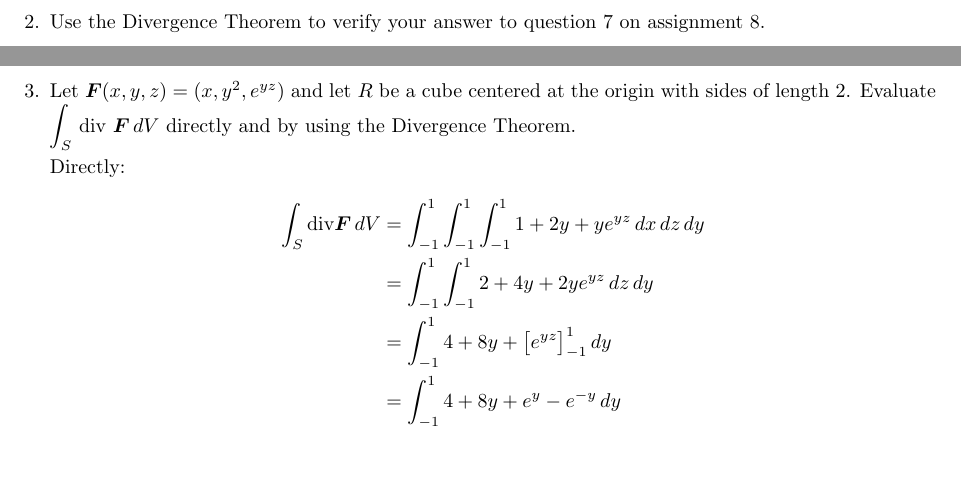
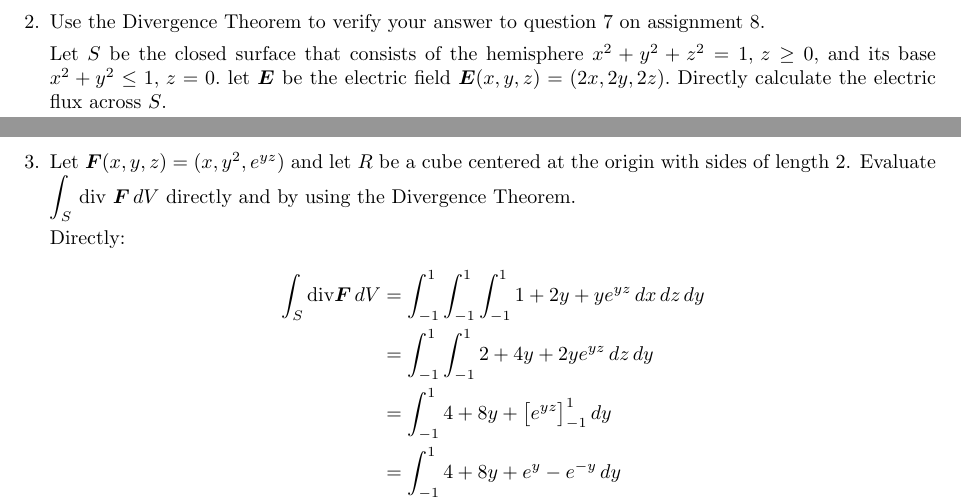
Before and after one commit to poonkeegan/school, a LaTeX document (matb42/a9.tex): two parts of pages 2 and 3 of 7, joined at a grey line, cut so that both start at the same text, the shorter picture padded with empty space. Compiled offline with pdfLaTeX.

Commit message:
Sun Mar 25 15:47:45 EDT 2018

```diff
--- a/matb42/a9.tex
+++ b/matb42/a9.tex
@@ -68,6 +68,9 @@ Mar 20th 2018}
     \end{enumerate}
     \newpage
     \item Use the Divergence Theorem to verify your answer to question 7 on assignment 8.
+
+    Let $S$ be the closed surface that consists of the hemisphere $x^2+y^2+z^2 = 1,\, z \geq 0,$ and its base $x^2 + y^2 \leq 1,\, z = 0.$ let $\boldsymbol E$ be the electric field $\boldsymbol E(x,y,z) = (2x,2y,2z).$ Directly calculate the electric flux across $S$.
+
     \newpage
     \item Let $\boldsymbol F (x,y,z) = (x,y^2,e^{yz})$ and let $R$ be a cube centered at the origin with sides of length 2. Evaluate $\displaystyle \int_S$ div $\boldsymbol F \, dV $ directly and by using the Divergence Theorem.
 
```
Also changed, not shown: matb42/a9.pdf.
